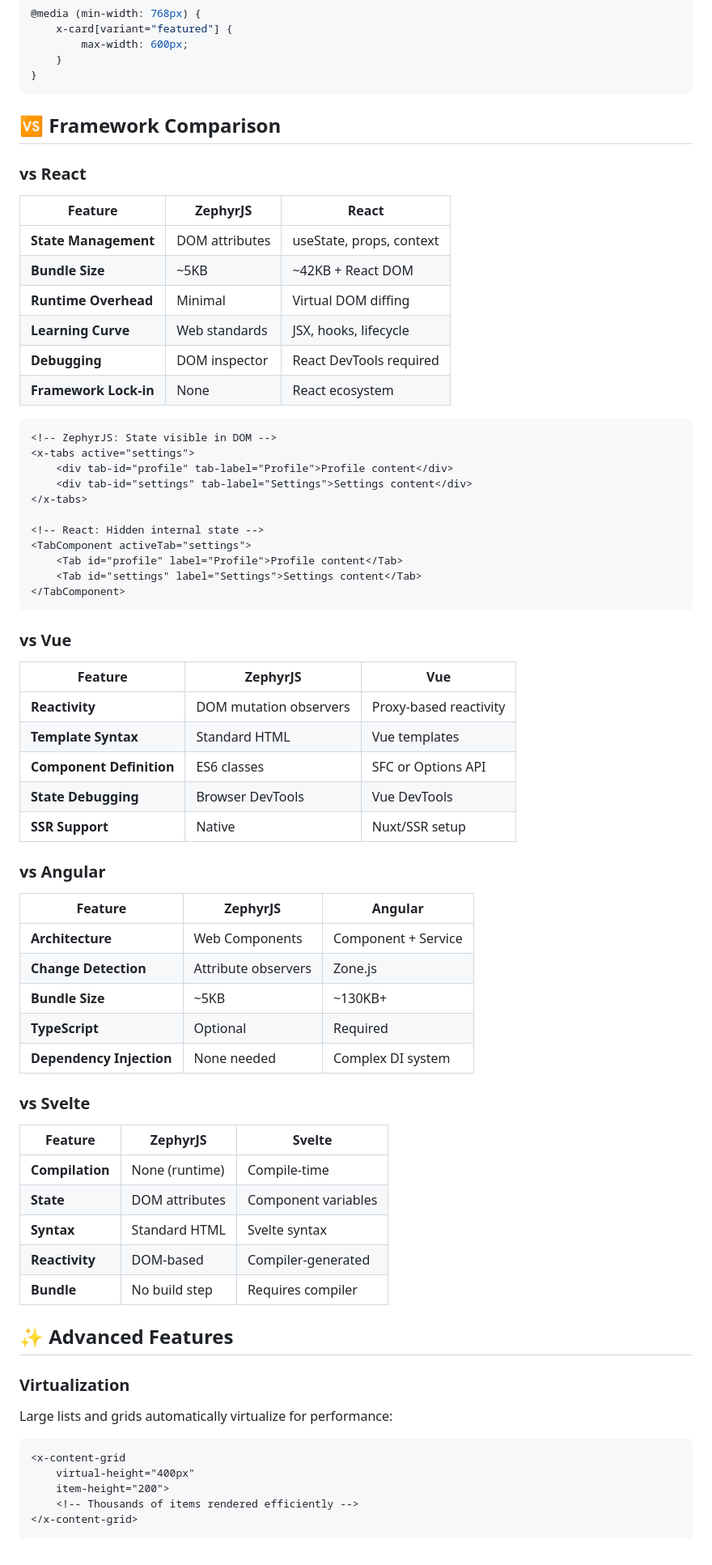
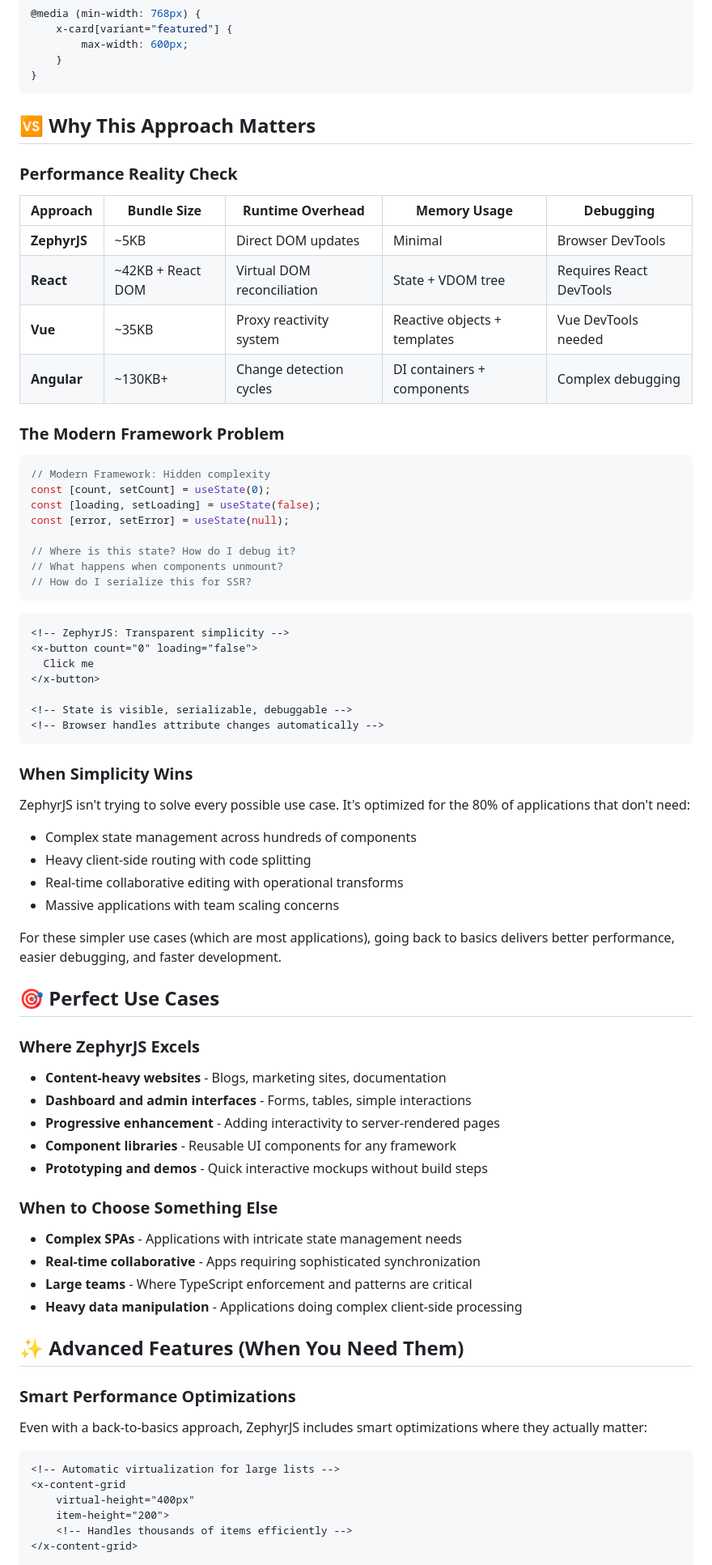
Before and after one commit to RPDevJesco/ZephyrJS, a Markdown page: README.md, the part around the change printed below. Shown: that part at 81% size. GitHub-like rendering.

````diff
--- a/README.md
+++ b/README.md
@@ -240,73 +260,76 @@ x-card {
 }
 ```
 
-## 🆚 Framework Comparison
+## 🆚 Why This Approach Matters
 
-### vs React
+### **Performance Reality Check**
 
-| Feature | ZephyrJS | React |
-|---------|----------|-------|
-| **State Management** | DOM attributes | useState, props, context |
-| **Bundle Size** | ~5KB | ~42KB + React DOM |
-| **Runtime Overhead** | Minimal | Virtual DOM diffing |
-| **Learning Curve** | Web standards | JSX, hooks, lifecycle |
-| **Debugging** | DOM inspector | React DevTools required |
-| **Framework Lock-in** | None | React ecosystem |
+| Approach | Bundle Size | Runtime Overhead | Memory Usage | Debugging |
+|----------|------------|------------------|--------------|-----------|
+| **ZephyrJS** | ~5KB | Direct DOM updates | Minimal | Browser DevTools |
+| **React** | ~42KB + React DOM | Virtual DOM reconciliation | State + VDOM tree | Requires React DevTools |
+| **Vue** | ~35KB | Proxy reactivity system | Reactive objects + templates | Vue DevTools needed |
+| **Angular** | ~130KB+ | Change detection cycles | DI containers + components | Complex debugging |
+
+### **The Modern Framework Problem**
+
+```javascript
+// Modern Framework: Hidden complexity
+const [count, setCount] = useState(0);
+const [loading, setLoading] = useState(false);
+const [error, setError] = useState(null);
+
+// Where is this state? How do I debug it?
+// What happens when components unmount?
+// How do I serialize this for SSR?
+```
 
 ```html
-<!-- ZephyrJS: State visible in DOM -->
-<x-tabs active="settings">
-    <div tab-id="profile" tab-label="Profile">Profile content</div>
-    <div tab-id="settings" tab-label="Settings">Settings content</div>
-</x-tabs>
+<!-- ZephyrJS: Transparent simplicity -->
+<x-button count="0" loading="false">
+  Click me
+</x-button>
 
-<!-- React: Hidden internal state -->
-<TabComponent activeTab="settings">
-    <Tab id="profile" label="Profile">Profile content</Tab>
-    <Tab id="settings" label="Settings">Settings content</Tab>
-</TabComponent>
+<!-- State is visible, serializable, debuggable -->
+<!-- Browser handles attribute changes automatically -->
 ```
 
-### vs Vue
+### **When Simplicity Wins**
 
-| Feature | ZephyrJS | Vue |
-|---------|----------|-----|
-| **Reactivity** | DOM mutation observers | Proxy-based reactivity |
-| **Template Syntax** | Standard HTML | Vue templates |
-| **Component Definition** | ES6 classes | SFC or Options API |
-| **State Debugging** | Browser DevTools | Vue DevTools |
-| **SSR Support** | Native | Nuxt/SSR setup |
+ZephyrJS isn't trying to solve every possible use case. It's optimized for the 80% of applications that don't need:
+- Complex state management across hundreds of components
+- Heavy client-side routing with code splitting
+- Real-time collaborative editing with operational transforms
+- Massive applications with team scaling concerns
 
-### vs Angular
+For these simpler use cases (which are most applications), going back to basics delivers better performance, easier debugging, and faster development.
 
-| Feature | ZephyrJS | Angular |
-|---------|----------|---------|
-| **Architecture** | Web Components | Component + Service |
-| **Change Detection** | Attribute observers | Zone.js |
-| **Bundle Size** | ~5KB | ~130KB+ |
-| **TypeScript** | Optional | Required |
-| **Dependency Injection** | None needed | Complex DI system |
+## 🎯 Perfect Use Cases
 
-### vs Svelte
+### **Where ZephyrJS Excels**
+- **Content-heavy websites** - Blogs, marketing sites, documentation
+- **Dashboard and admin interfaces** - Forms, tables, simple interactions
+- **Progressive enhancement** - Adding interactivity to server-rendered pages
+- **Component libraries** - Reusable UI components for any framework
+- **Prototyping and demos** - Quick interactive mockups without build steps
 
-| Feature | ZephyrJS | Svelte |
-|---------|----------|--------|
-| **Compilation** | None (runtime) | Compile-time |
-| **State** | DOM attributes | Component variables |
-| **Syntax** | Standard HTML | Svelte syntax |
-| **Reactivity** | DOM-based | Compiler-generated |
-| **Bundle** | No build step | Requires compiler |
+### **When to Choose Something Else**
+- **Complex SPAs** - Applications with intricate state management needs
+- **Real-time collaborative** - Apps requiring sophisticated synchronization
+- **Large teams** - Where TypeScript enforcement and patterns are critical
+- **Heavy data manipulation** - Applications doing complex client-side processing
 
-## ✨ Advanced Features
+## ✨ Advanced Features (When You Need Them)
 
-### Virtualization
+### **Smart Performance Optimizations**
 
-Large lists and grids automatically virtualize for performance:
+Even with a back-to-basics approach, ZephyrJS includes smart optimizations where they actually matter:
 
 ```html
+<!-- Automatic virtualization for large lists -->
 <x-content-grid
     virtual-height="400px"
     item-height="200">
-    <!-- Thousands of items rendered efficiently -->
+    <!-- Handles thousands of items efficiently -->
 </x-content-grid>
 
````
Also changed, not shown: other parts of README.md (+96 -55 lines).
